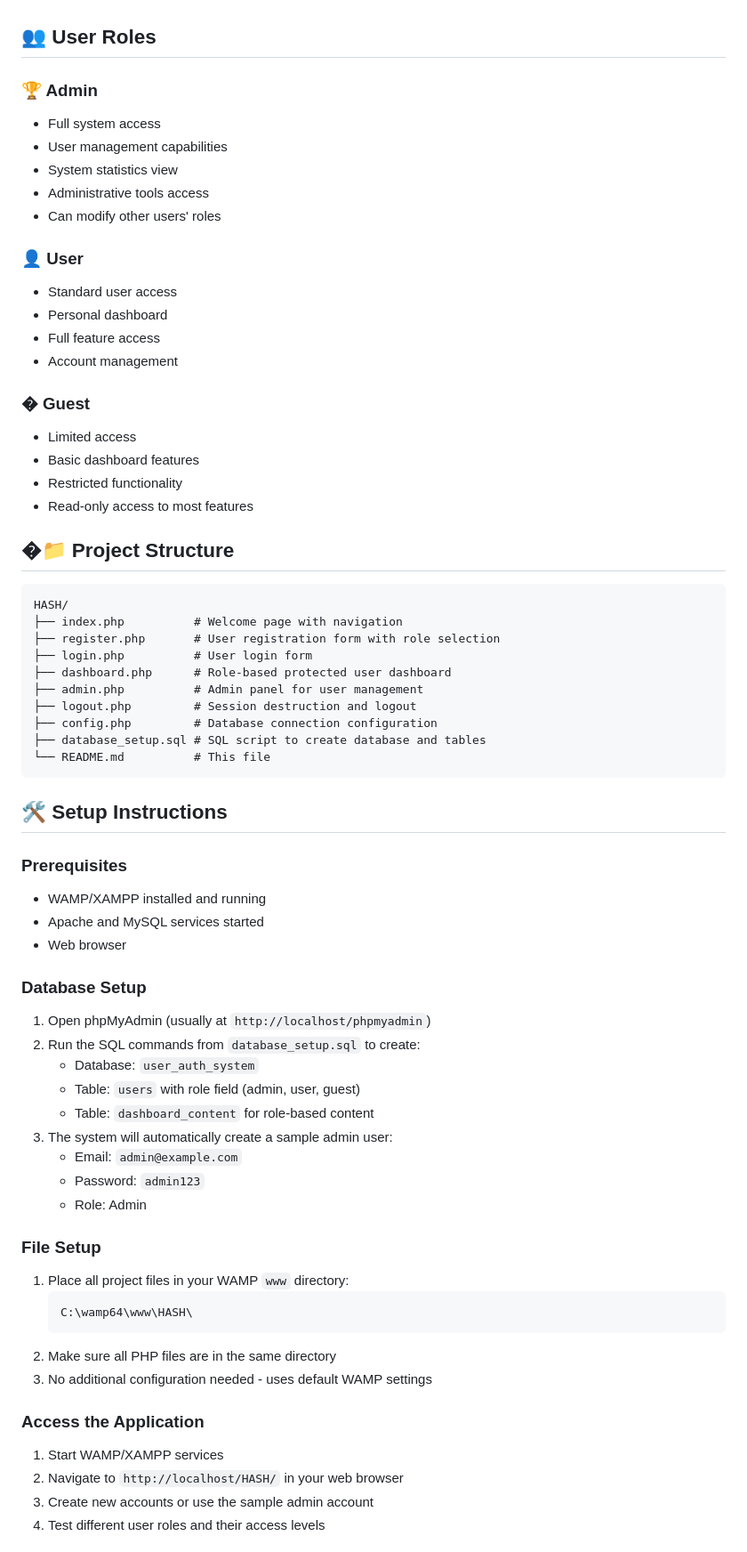
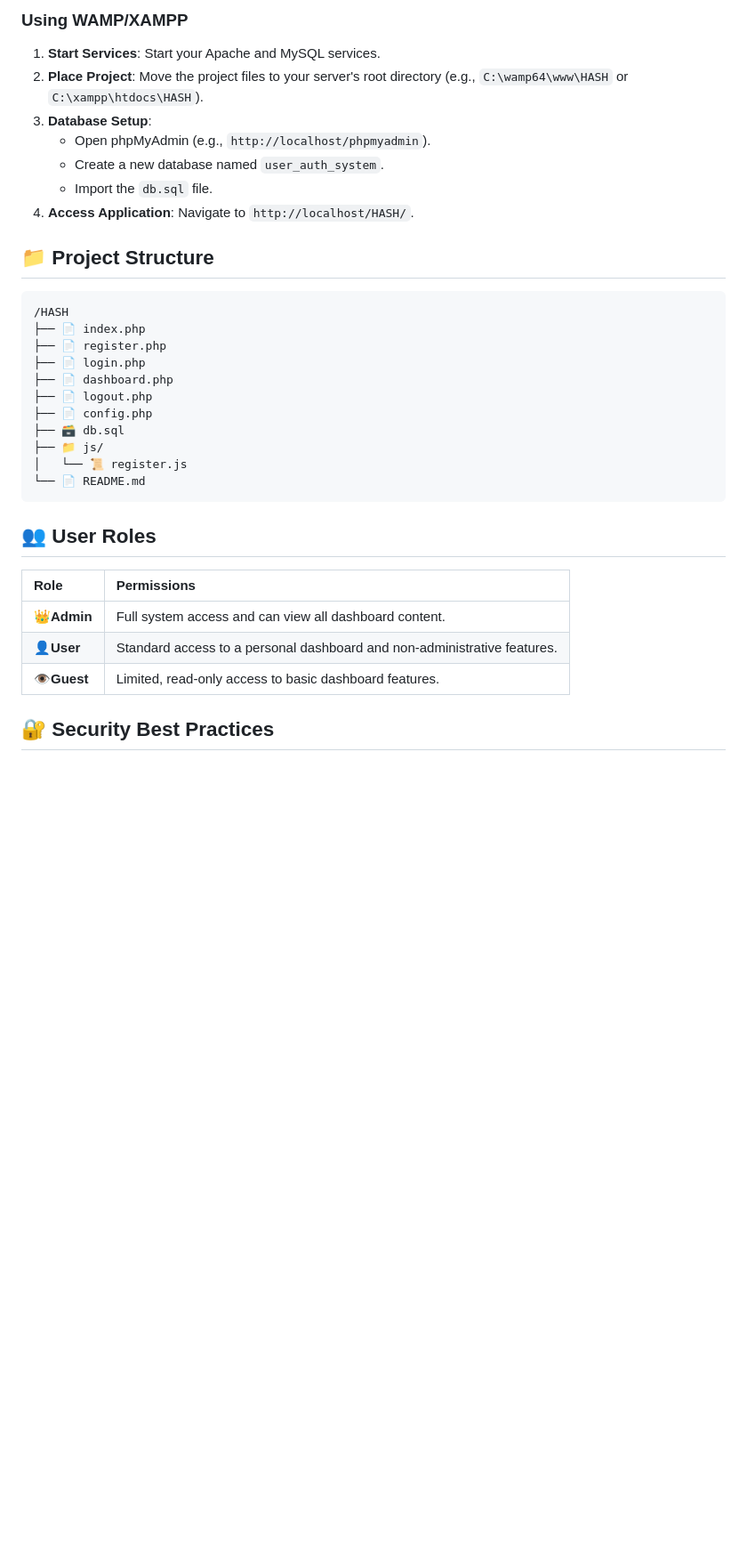
Before and after one commit to mnco25/IAS-HASH, a Markdown page: README.md, the part around the change printed below. Shown: that part at 89% size. GitHub-like rendering; blank space fills up the shorter version.

Commit message:
Update README.md: Revise project description and enhance feature list for clarity

````diff
--- a/README.md
+++ b/README.md
@@ -16,72 +59,36 @@ A comprehensive user authentication system built with PHP and MySQL, featuring r
+### Using WAMP/XAMPP
+
+1. **Start Services**: Start your Apache and MySQL services.
+2. **Place Project**: Move the project files to your server's root directory (e.g., `C:\wamp64\www\HASH` or `C:\xampp\htdocs\HASH`).
+3. **Database Setup**:
+   * Open phpMyAdmin (e.g., `http://localhost/phpmyadmin`).
+   * Create a new database named `user_auth_system`.
+   * Import the `db.sql` file.
+4. **Access Application**: Navigate to `http://localhost/HASH/`.
+
+## 📁 Project Structure
+
+```
+/HASH
+├── 📄 index.php
+├── 📄 register.php
+├── 📄 login.php
+├── 📄 dashboard.php
+├── 📄 logout.php
+├── 📄 config.php
+├── 🗃️ db.sql
+├── 📁 js/
+│   └── 📜 register.js
+└── 📄 README.md
+```
 
 ## 👥 User Roles
 
-### 🏆 Admin
-- Full system access
-- User management capabilities
-- System statistics view
-- Administrative tools access
-- Can modify other users' roles
+| Role                | Permissions                                                              |
+| :------------------ | :----------------------------------------------------------------------- |
+| 👑**Admin**   | Full system access and can view all dashboard content.                   |
+| 👤**User**    | Standard access to a personal dashboard and non-administrative features. |
+| 👁️**Guest** | Limited, read-only access to basic dashboard features.                   |
 
-### 👤 User
-- Standard user access
-- Personal dashboard
-- Full feature access
-- Account management
+## 🔐 Security Best Practices
 
-### �️ Guest
-- Limited access
-- Basic dashboard features
-- Restricted functionality
-- Read-only access to most features
-
-## �📁 Project Structure
-
-```
-HASH/
-├── index.php          # Welcome page with navigation
-├── register.php       # User registration form with role selection
-├── login.php          # User login form
-├── dashboard.php      # Role-based protected user dashboard
-├── admin.php          # Admin panel for user management
-├── logout.php         # Session destruction and logout
-├── config.php         # Database connection configuration
-├── database_setup.sql # SQL script to create database and tables
-└── README.md          # This file
-```
-
-## 🛠️ Setup Instructions
-
-### Prerequisites
-- WAMP/XAMPP installed and running
-- Apache and MySQL services started
-- Web browser
-
-### Database Setup
-
-1. Open phpMyAdmin (usually at `http://localhost/phpmyadmin`)
-2. Run the SQL commands from `database_setup.sql` to create:
-   - Database: `user_auth_system`
-   - Table: `users` with role field (admin, user, guest)
-   - Table: `dashboard_content` for role-based content
-3. The system will automatically create a sample admin user:
-   - Email: `admin@example.com`
-   - Password: `admin123`
-   - Role: Admin
-
-### File Setup
-
-1. Place all project files in your WAMP `www` directory:
-   ```
-   C:\wamp64\www\HASH\
-   ```
-2. Make sure all PHP files are in the same directory
-3. No additional configuration needed - uses default WAMP settings
-
-### Access the Application
-
-1. Start WAMP/XAMPP services
-2. Navigate to `http://localhost/HASH/` in your web browser
-3. Create new accounts or use the sample admin account
-4. Test different user roles and their access levels
-
````
Also changed, not shown: other parts of README.md (+66 -187 lines).
